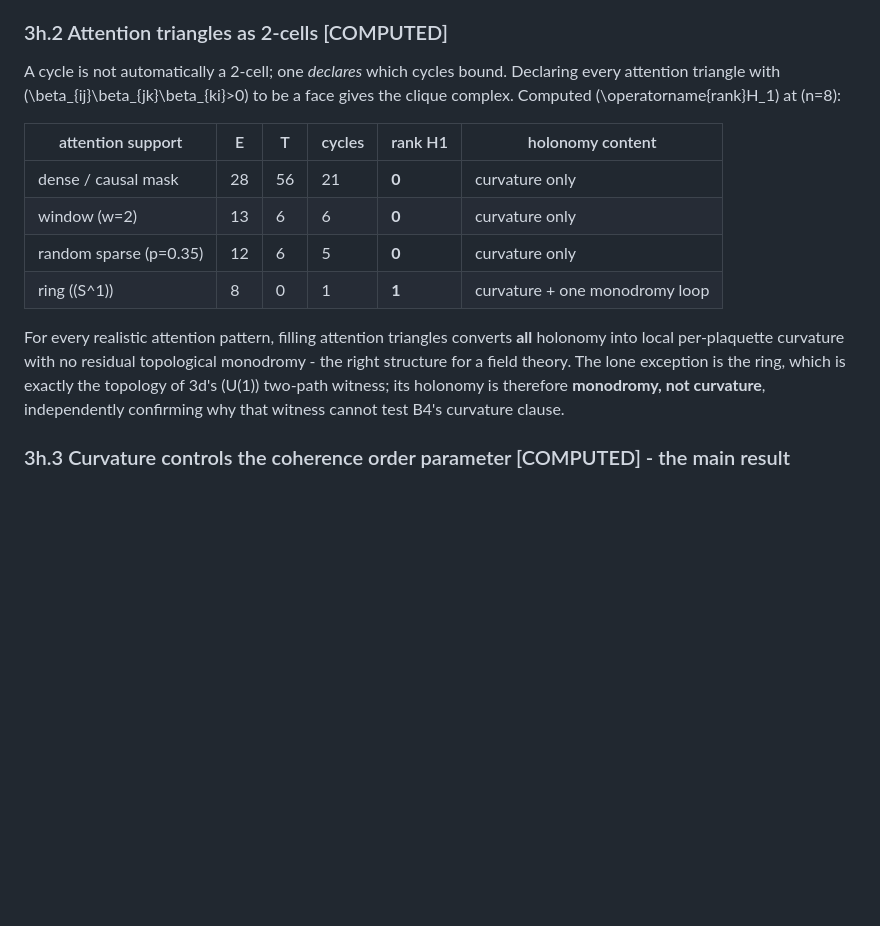
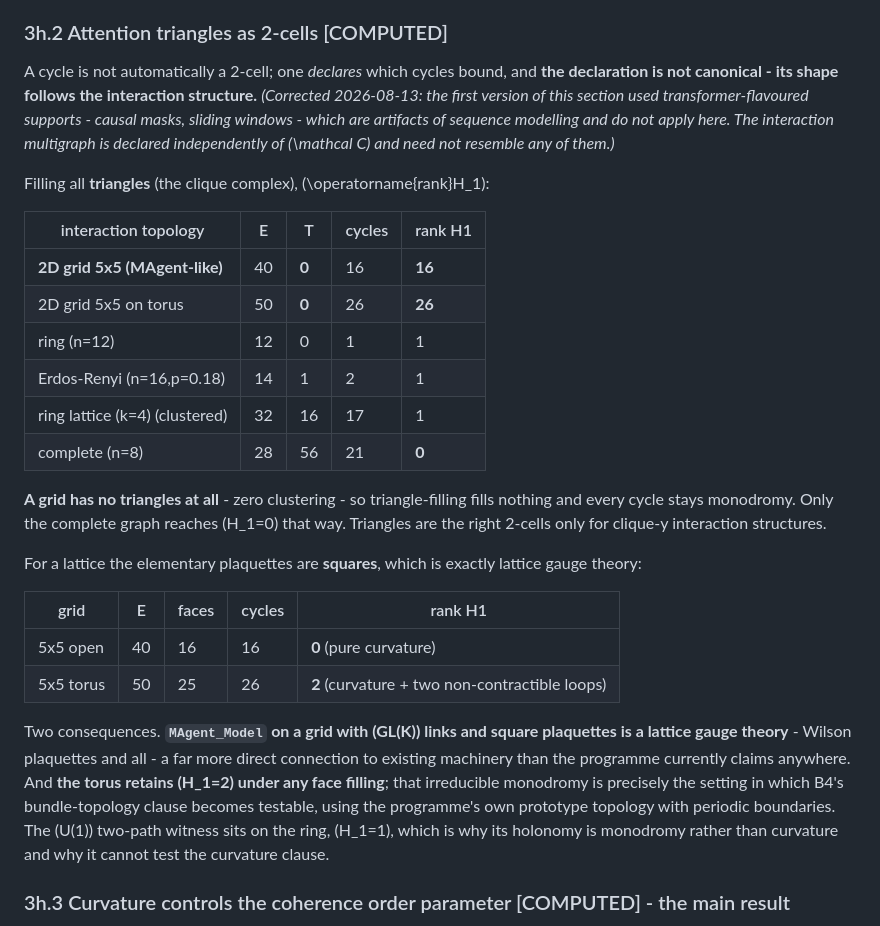
Before and after one commit to cdenn016/MultiAgentELBO, a Markdown page: docs/research-plans/2026-08-12-elbo-to-continuum-action-worklog.md, the part around the change. GitHub-like rendering; blank space fills up the shorter version.

Commit message:
fix: 3h.2 used transformer attention supports; redo with agent interaction topologies
Reviewer correction, and it reverses the conclusion for the topology the programme
actually uses. The first version of 3h.2 evaluated causal masks and sliding windows
-- artifacts of sequence modelling. The interaction multigraph is declared
independently of C and need not resemble any of them.

FILLING TRIANGLES (clique complex), rank H_1:

  2D grid 5x5 (MAgent-like)     E=40 T= 0 cycles=16  rank H1 = 16
  2D grid 5x5 on torus          E=50 T= 0 cycles=26  rank H1 = 26
  ring n=12                     E=12 T= 0 cycles= 1  rank H1 =  1
  Erdos-Renyi n=16 p=0.18       E=14 T= 1 cycles= 2  rank H1 =  1
  ring lattice k=4 (clustered)  E=32 T=16 cycles=17  rank H1 =  1
  complete n=8                  E=28 T=56 cycles=21  rank H1 =  0

A GRID HAS NO TRIANGLES AT ALL -- zero clustering -- so triangle-filling fills
nothing and every one of the 16 independent cycles stays monodromy. Only the
complete graph reaches H1 = 0 that way. The earlier claim that "every realistic
attention pattern gives pure curvature" was false for the programme's own
prototype topology.

FILLING SQUARE PLAQUETTES on a lattice, which is what lattice gauge theory does:

  grid 5x5 open   E=40 faces=16 cycles=16  rank H1 = 0  (pure curvature)
  grid 5x5 torus  E=50 faces=25 cycles=26  rank H1 = 2  (+ two non-contractible loops)

So 2-cells are DECLARED, not canonical, and their shape follows the interaction
structure: triangles where it is clique-y, squares on a lattice.

TWO CONSEQUENCES. MAgent_Model on a grid with GL(K) links and square plaquettes IS
a lattice gauge theory, Wilson plaquettes and all -- a more direct connection to
existing machinery than the programme claims anywhere. And the torus retains
H1 = 2 under any face filling; that irreducible monodromy is exactly where B4's
bundle-topology clause becomes testable, using the programme's own prototype
topology with periodic boundaries.

The U(1) two-path witness sits on the ring, H1 = 1, which is consistent with its
holonomy being monodromy rather than curvature and with its inability to test the
curvature clause. That reading survives the correction.

Co-Authored-By: Claude Opus 5 (1M context) <noreply@anthropic.com>

```diff
--- a/docs/research-plans/2026-08-12-elbo-to-continuum-action-worklog.md
+++ b/docs/research-plans/2026-08-12-elbo-to-continuum-action-worklog.md
@@ -1735,22 +1735,41 @@ frame field on the base gives \(A=g^{-1}dg\) with curvature \(2.2\times10^{-11}\
 
 ### 3h.2 Attention triangles as 2-cells [COMPUTED]
 
-A cycle is not automatically a 2-cell; one *declares* which cycles bound. Declaring every attention
-triangle with \(\beta_{ij}\beta_{jk}\beta_{ki}>0\) to be a face gives the clique complex. Computed
-\(\operatorname{rank}H_1\) at \(n=8\):
-
-| attention support | E | T | cycles | rank H1 | holonomy content |
-|---|---|---|---|---|---|
-| dense / causal mask | 28 | 56 | 21 | **0** | curvature only |
-| window \(w=2\) | 13 | 6 | 6 | **0** | curvature only |
-| random sparse \(p=0.35\) | 12 | 6 | 5 | **0** | curvature only |
-| ring (\(S^1\)) | 8 | 0 | 1 | **1** | curvature + one monodromy loop |
-
-For every realistic attention pattern, filling attention triangles converts **all** holonomy into
-local per-plaquette curvature with no residual topological monodromy - the right structure for a field
-theory. The lone exception is the ring, which is exactly the topology of 3d's \(U(1)\) two-path
-witness; its holonomy is therefore **monodromy, not curvature**, independently confirming why that
-witness cannot test B4's curvature clause.
+A cycle is not automatically a 2-cell; one *declares* which cycles bound, and **the declaration is
+not canonical - its shape follows the interaction structure.** *(Corrected 2026-08-13: the first
+version of this section used transformer-flavoured supports - causal masks, sliding windows - which
+are artifacts of sequence modelling and do not apply here. The interaction multigraph is declared
+independently of \(\mathcal C\) and need not resemble any of them.)*
+
+Filling all **triangles** (the clique complex), \(\operatorname{rank}H_1\):
+
+| interaction topology | E | T | cycles | rank H1 |
+|---|---|---|---|---|
+| **2D grid 5x5 (MAgent-like)** | 40 | **0** | 16 | **16** |
+| 2D grid 5x5 on torus | 50 | **0** | 26 | **26** |
+| ring \(n=12\) | 12 | 0 | 1 | 1 |
+| Erdos-Renyi \(n=16,p=0.18\) | 14 | 1 | 2 | 1 |
+| ring lattice \(k=4\) (clustered) | 32 | 16 | 17 | 1 |
+| complete \(n=8\) | 28 | 56 | 21 | **0** |
+
+**A grid has no triangles at all** - zero clustering - so triangle-filling fills nothing and every
+cycle stays monodromy. Only the complete graph reaches \(H_1=0\) that way. Triangles are the right
+2-cells only for clique-y interaction structures.
+
+For a lattice the elementary plaquettes are **squares**, which is exactly lattice gauge theory:
+
+| grid | E | faces | cycles | rank H1 |
+|---|---|---|---|---|
+| 5x5 open | 40 | 16 | 16 | **0** (pure curvature) |
+| 5x5 torus | 50 | 25 | 26 | **2** (curvature + two non-contractible loops) |
+
+Two consequences. **`MAgent_Model` on a grid with \(GL(K)\) links and square plaquettes is a lattice
+gauge theory** - Wilson plaquettes and all - a far more direct connection to existing machinery than
+the programme currently claims anywhere. And **the torus retains \(H_1=2\) under any face filling**;
+that irreducible monodromy is precisely the setting in which B4's bundle-topology clause becomes
+testable, using the programme's own prototype topology with periodic boundaries. The \(U(1)\)
+two-path witness sits on the ring, \(H_1=1\), which is why its holonomy is monodromy rather than
+curvature and why it cannot test the curvature clause.
 
 ### 3h.3 Curvature controls the coherence order parameter [COMPUTED] - the main result
 
```
